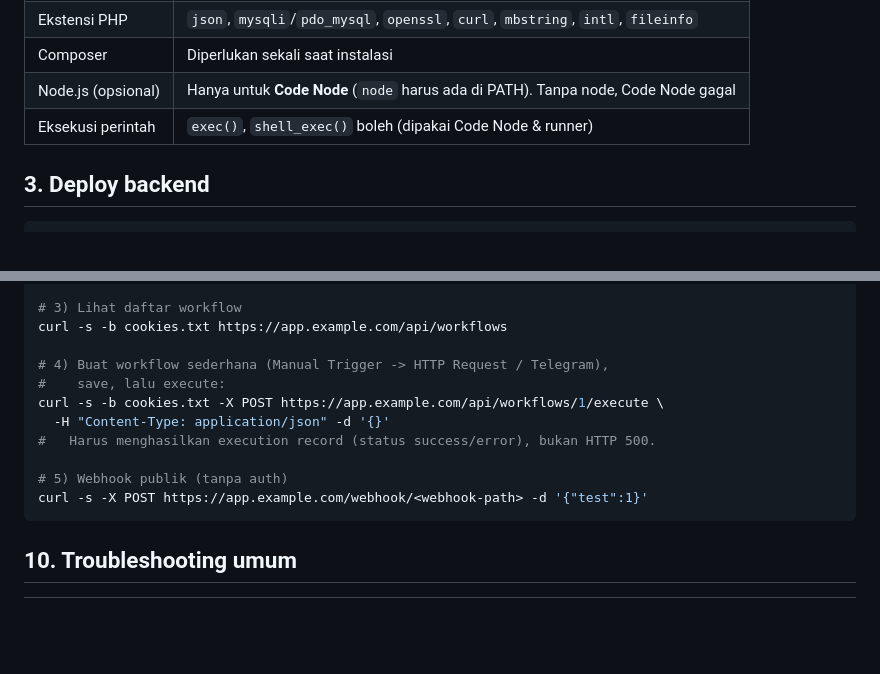
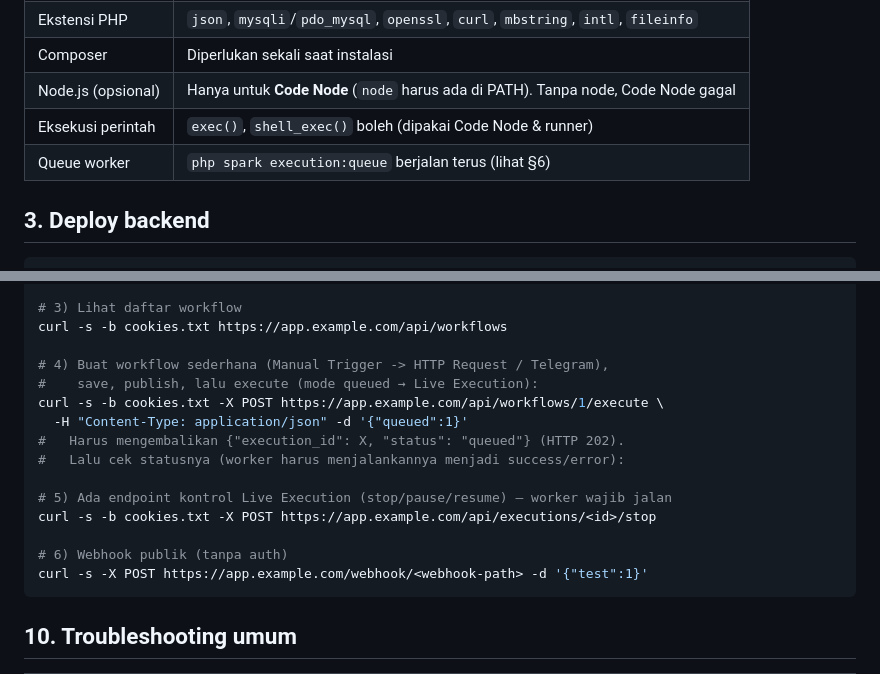
Before and after one commit to marzuki46/n8n-ci, a Markdown page: DEPLOY.md, 2 parts joined by grey strips. GitHub-like rendering; blank space fills up the shorter version.

````diff
--- a/DEPLOY.md
+++ b/DEPLOY.md
@@ -21,6 +21,7 @@ Dokumentasi langkah menaikkan aplikasi ke server produksi (VPS, cPanel, atau sha
 | Composer | Diperlukan sekali saat instalasi |
 | Node.js (opsional) | Hanya untuk **Code Node** (`node` harus ada di PATH). Tanpa node, Code Node gagal |
 | Eksekusi perintah | `exec()`, `shell_exec()` boleh (dipakai Code Node & runner) |
+| Queue worker | `php spark execution:queue` berjalan terus (lihat §6) |
 
 ## 3. Deploy backend
 
@@ -189,12 +246,16 @@ curl -s -c cookies.txt -X POST https://app.example.com/api/auth/login \
 curl -s -b cookies.txt https://app.example.com/api/workflows
 
 # 4) Buat workflow sederhana (Manual Trigger -> HTTP Request / Telegram),
-#    save, lalu execute:
+#    save, publish, lalu execute (mode queued → Live Execution):
 curl -s -b cookies.txt -X POST https://app.example.com/api/workflows/1/execute \
-  -H "Content-Type: application/json" -d '{}'
-#   Harus menghasilkan execution record (status success/error), bukan HTTP 500.
+  -H "Content-Type: application/json" -d '{"queued":1}'
+#   Harus mengembalikan {"execution_id": X, "status": "queued"} (HTTP 202).
+#   Lalu cek statusnya (worker harus menjalankannya menjadi success/error):
 
-# 5) Webhook publik (tanpa auth)
+# 5) Ada endpoint kontrol Live Execution (stop/pause/resume) — worker wajib jalan
+curl -s -b cookies.txt -X POST https://app.example.com/api/executions/<id>/stop
+
+# 6) Webhook publik (tanpa auth)
 curl -s -X POST https://app.example.com/webhook/<webhook-path> -d '{"test":1}'
 ```
 
````
Also changed, not shown: other parts of DEPLOY.md (+64 -7 lines).
